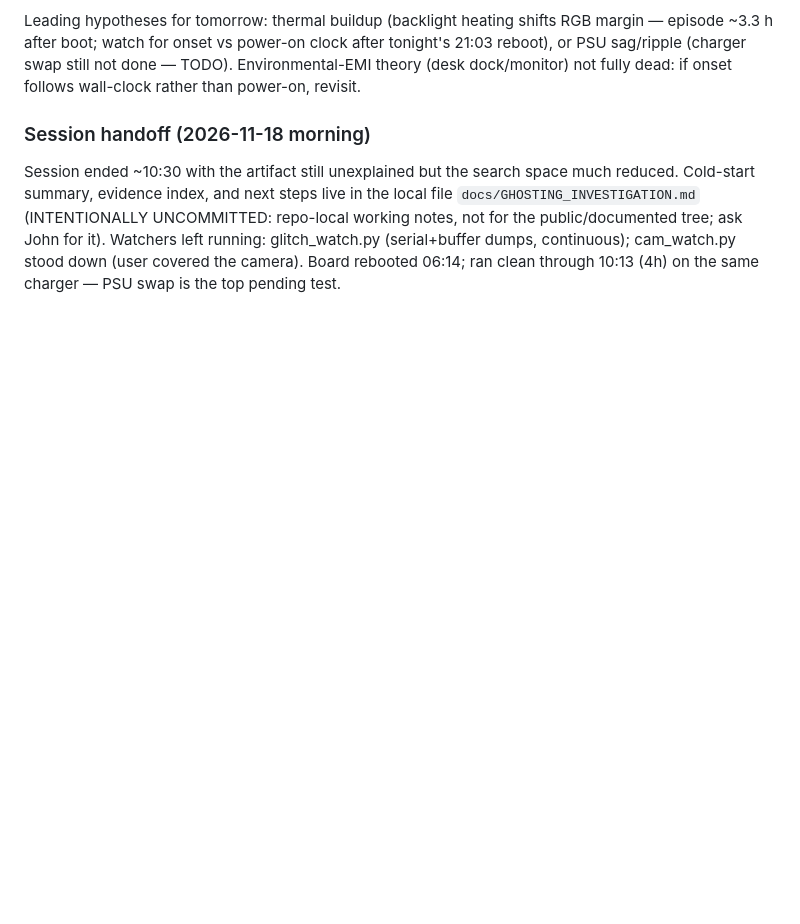
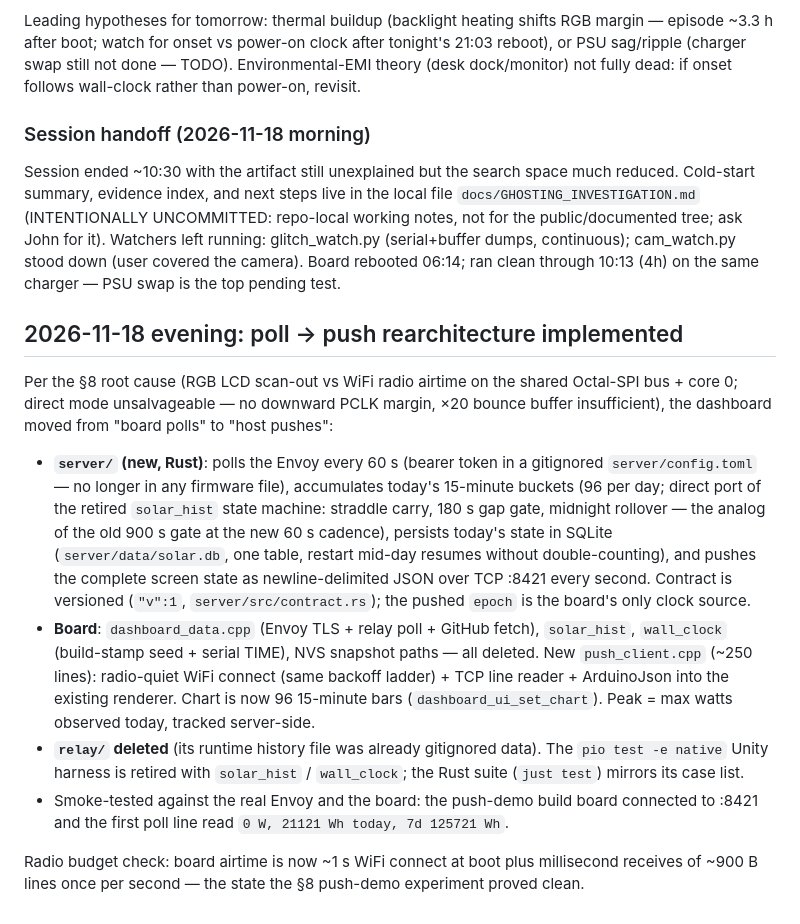
Before and after one commit to olsonjj/waveshare-dashboard, a Markdown page: docs/NOTES.md, the part around the change. Drawn GitHub-style; blank space fills up the shorter version.

```diff
--- a/docs/NOTES.md
+++ b/docs/NOTES.md
@@ -442,3 +442,38 @@ working notes, not for the public/documented tree; ask John for it). Watchers le
 (serial+buffer dumps, continuous); cam_watch.py stood down (user covered the
 camera). Board rebooted 06:14; ran clean through 10:13 (4h) on the same
 charger — PSU swap is the top pending test.
+
+## 2026-11-18 evening: poll → push rearchitecture implemented
+
+Per the §8 root cause (RGB LCD scan-out vs WiFi radio airtime on the shared
+Octal-SPI bus + core 0; direct mode unsalvageable — no downward PCLK margin,
+×20 bounce buffer insufficient), the dashboard moved from "board polls" to
+"host pushes":
+
+- **`server/` (new, Rust)**: polls the Envoy every 60 s (bearer token in a
+  gitignored `server/config.toml` — no longer in any firmware file),
+  accumulates today's 15-minute buckets (96 per day; direct port of the
+  retired `solar_hist` state machine: straddle carry, 180 s gap gate,
+  midnight rollover — the analog of the old 900 s gate at the new 60 s
+  cadence), persists today's state in SQLite (`server/data/solar.db`, one
+  table, restart mid-day resumes without double-counting), and pushes the
+  complete screen state as newline-delimited JSON over TCP :8421 every
+  second. Contract is versioned (`"v":1`, `server/src/contract.rs`); the
+  pushed `epoch` is the board's only clock source.
+- **Board**: `dashboard_data.cpp` (Envoy TLS + relay poll + GitHub fetch),
+  `solar_hist`, `wall_clock` (build-stamp seed + serial TIME), NVS snapshot
+  paths — all deleted. New `push_client.cpp` (~250 lines): radio-quiet
+  WiFi connect (same backoff ladder) + TCP line reader + ArduinoJson into
+  the existing renderer. Chart is now 96 15-minute bars
+  (`dashboard_ui_set_chart`). Peak = max watts observed today, tracked
+  server-side.
+- **`relay/` deleted** (its runtime history file was already gitignored
+  data). The `pio test -e native` Unity harness is retired with `solar_hist`
+  / `wall_clock`; the Rust suite (`just test`) mirrors its case list.
+- Smoke-tested against the real Envoy and the board: the push-demo build
+  board connected to :8421 and the first poll line read
+  `0 W, 21121 Wh today, 7d 125721 Wh`.
+
+Radio budget check: board airtime is now ~1 s WiFi connect at boot plus
+millisecond receives of ~900 B lines once per second — the state the §8
+push-demo experiment proved clean.
```
Also changed, not shown: README.md (+77 -62 lines), docs/screenshot.png.
